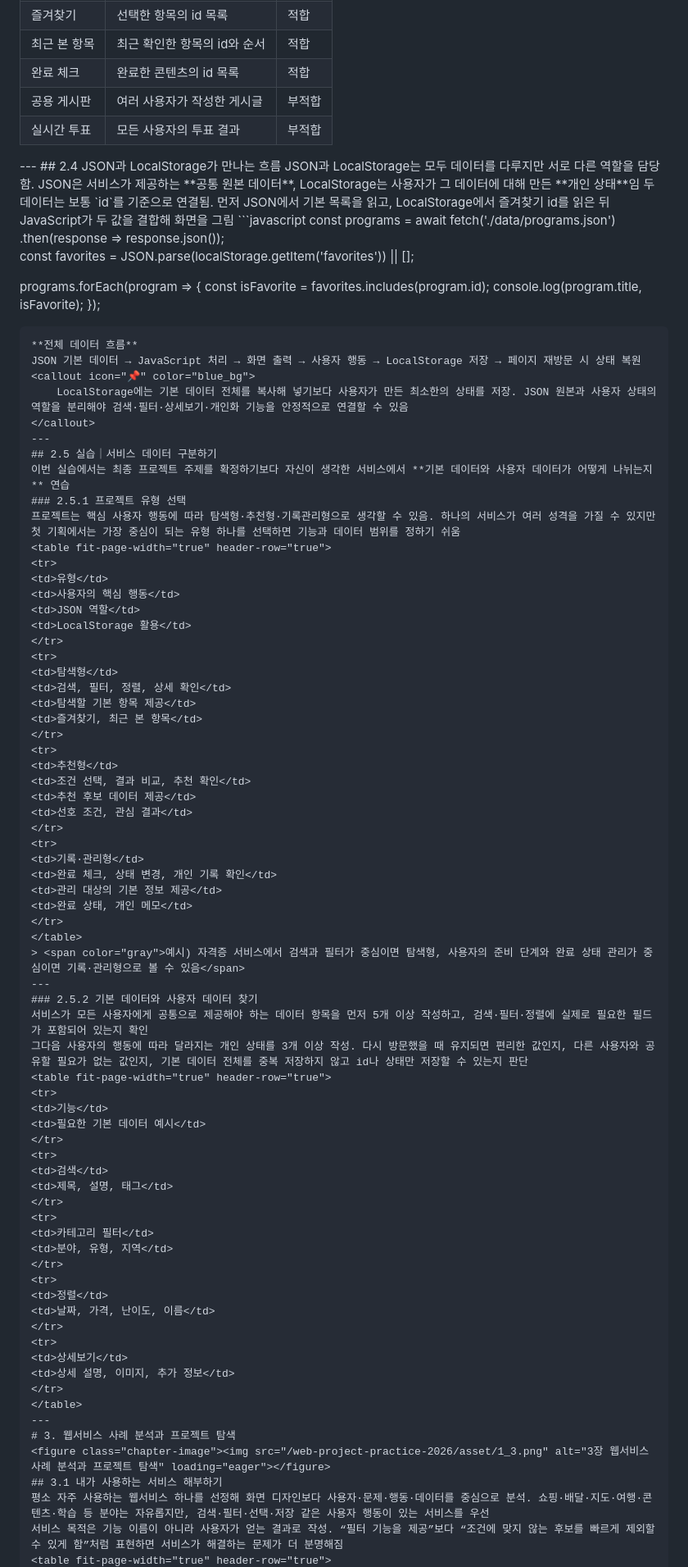
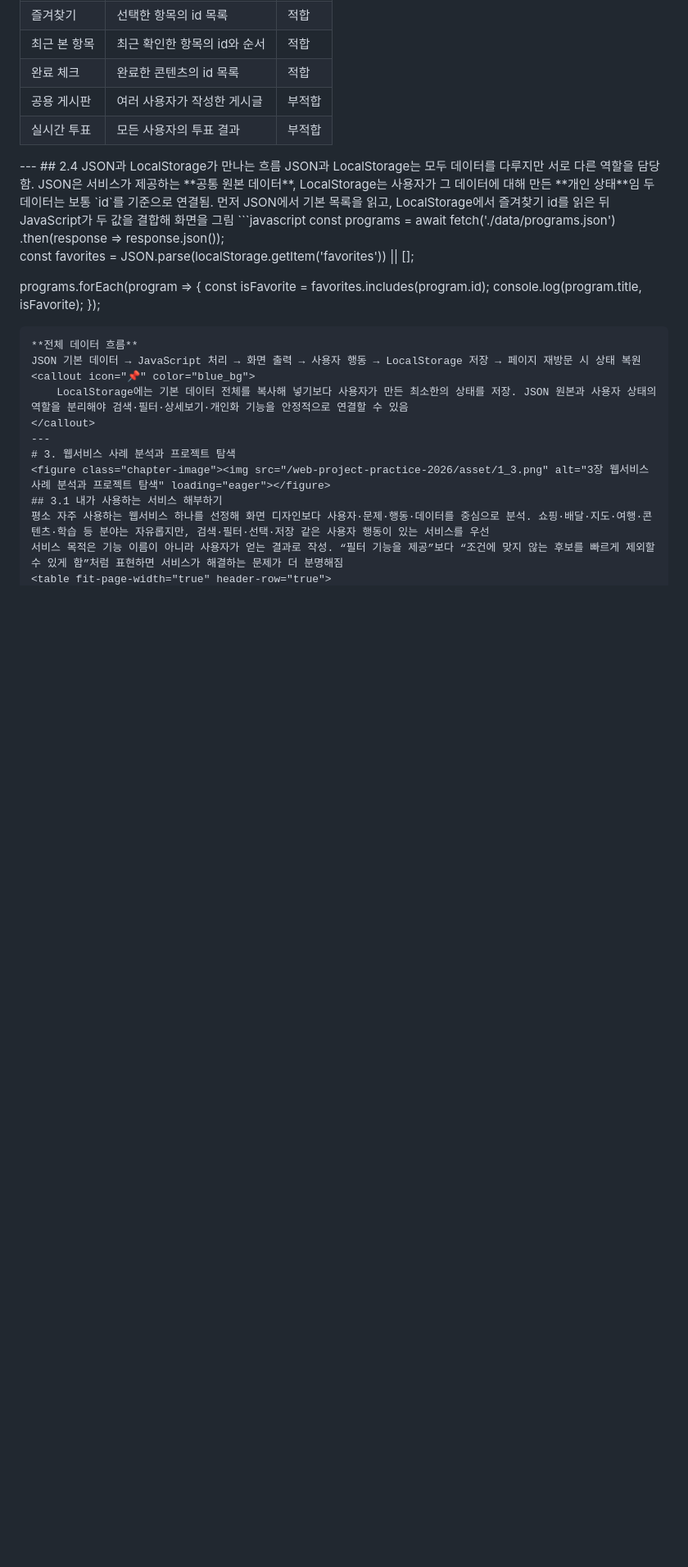
Before and after one commit to heejeong-kim/web-project-practice-2026, a Markdown page: data/lectures/week01.md, the part around one of its changes. Shown at 82% size. Drawn GitHub-style; blank space fills up the shorter version.

Commit message:
Sync week 1 lecture with latest Notion content

```diff
--- a/data/lectures/week01.md
+++ b/data/lectures/week01.md
@@ -376,64 +381,6 @@ JSON 기본 데이터 → JavaScript 처리 → 화면 출력 → 사용자 행
 	LocalStorage에는 기본 데이터 전체를 복사해 넣기보다 사용자가 만든 최소한의 상태를 저장. JSON 원본과 사용자 상태의 역할을 분리해야 검색·필터·상세보기·개인화 기능을 안정적으로 연결할 수 있음
 </callout>
 ---
-## 2.5 실습｜서비스 데이터 구분하기
-이번 실습에서는 최종 프로젝트 주제를 확정하기보다 자신이 생각한 서비스에서 **기본 데이터와 사용자 데이터가 어떻게 나뉘는지** 연습
-### 2.5.1 프로젝트 유형 선택
-프로젝트는 핵심 사용자 행동에 따라 탐색형·추천형·기록관리형으로 생각할 수 있음. 하나의 서비스가 여러 성격을 가질 수 있지만 첫 기획에서는 가장 중심이 되는 유형 하나를 선택하면 기능과 데이터 범위를 정하기 쉬움
-<table fit-page-width="true" header-row="true">
-<tr>
-<td>유형</td>
-<td>사용자의 핵심 행동</td>
-<td>JSON 역할</td>
-<td>LocalStorage 활용</td>
-</tr>
-<tr>
-<td>탐색형</td>
-<td>검색, 필터, 정렬, 상세 확인</td>
-<td>탐색할 기본 항목 제공</td>
-<td>즐겨찾기, 최근 본 항목</td>
-</tr>
-<tr>
-<td>추천형</td>
-<td>조건 선택, 결과 비교, 추천 확인</td>
-<td>추천 후보 데이터 제공</td>
-<td>선호 조건, 관심 결과</td>
-</tr>
-<tr>
-<td>기록·관리형</td>
-<td>완료 체크, 상태 변경, 개인 기록 확인</td>
-<td>관리 대상의 기본 정보 제공</td>
-<td>완료 상태, 개인 메모</td>
-</tr>
-</table>
-> <span color="gray">예시) 자격증 서비스에서 검색과 필터가 중심이면 탐색형, 사용자의 준비 단계와 완료 상태 관리가 중심이면 기록·관리형으로 볼 수 있음</span>
----
-### 2.5.2 기본 데이터와 사용자 데이터 찾기
-서비스가 모든 사용자에게 공통으로 제공해야 하는 데이터 항목을 먼저 5개 이상 작성하고, 검색·필터·정렬에 실제로 필요한 필드가 포함되어 있는지 확인
-그다음 사용자의 행동에 따라 달라지는 개인 상태를 3개 이상 작성. 다시 방문했을 때 유지되면 편리한 값인지, 다른 사용자와 공유할 필요가 없는 값인지, 기본 데이터 전체를 중복 저장하지 않고 id나 상태만 저장할 수 있는지 판단
-<table fit-page-width="true" header-row="true">
-<tr>
-<td>기능</td>
-<td>필요한 기본 데이터 예시</td>
-</tr>
-<tr>
-<td>검색</td>
-<td>제목, 설명, 태그</td>
-</tr>
-<tr>
-<td>카테고리 필터</td>
-<td>분야, 유형, 지역</td>
-</tr>
-<tr>
-<td>정렬</td>
-<td>날짜, 가격, 난이도, 이름</td>
-</tr>
-<tr>
-<td>상세보기</td>
-<td>상세 설명, 이미지, 추가 정보</td>
-</tr>
-</table>
----
 # 3. 웹서비스 사례 분석과 프로젝트 탐색
 <figure class="chapter-image"><img src="/web-project-practice-2026/asset/1_3.png" alt="3장 웹서비스 사례 분석과 프로젝트 탐색" loading="eager"></figure>
 ## 3.1 내가 사용하는 서비스 해부하기
```
Also changed, not shown: other parts of data/lectures/week01.md (+22 -158 lines).
